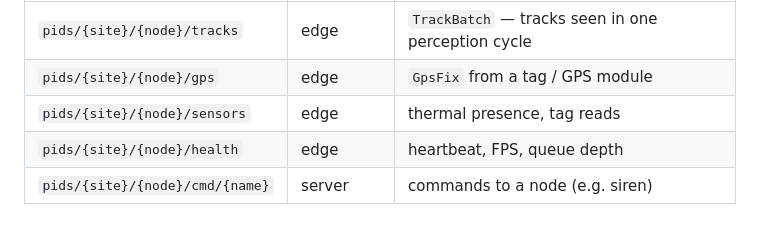
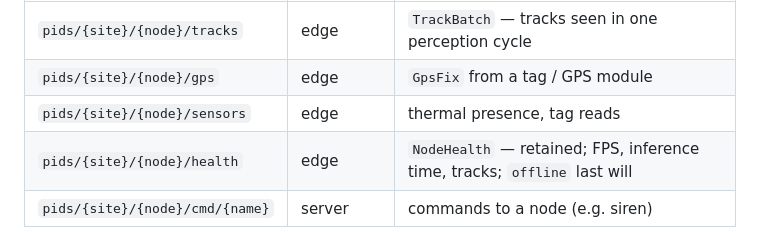
Before and after one commit to hritekuthaiah/pids, a Markdown page: docs/architecture/overview.md, the part around the change. Drawn GitHub-style.

Commit message:
docs: ADR-0011 edge perception pipeline; health topic in overview
Co-Authored-By: Claude Opus 5.5 <noreply@anthropic.com>

```diff
--- a/docs/architecture/overview.md
+++ b/docs/architecture/overview.md
@@ -56,7 +56,7 @@ MQTT topics (`infra/mosquitto/acl` enforces who may publish what):
 | `pids/{site}/{node}/tracks` | edge | `TrackBatch` — tracks seen in one perception cycle |
 | `pids/{site}/{node}/gps` | edge | `GpsFix` from a tag / GPS module |
 | `pids/{site}/{node}/sensors` | edge | thermal presence, tag reads |
-| `pids/{site}/{node}/health` | edge | heartbeat, FPS, queue depth |
+| `pids/{site}/{node}/health` | edge | `NodeHealth` — retained; FPS, inference time, tracks; `offline` last will |
 | `pids/{site}/{node}/cmd/{name}` | server | commands to a node (e.g. siren) |
 
 Inside the platform, the decision engine publishes assessments and alerts to Redis;
```
Also changed, not shown: docs/adr/0011-edge-perception-pipeline.md (added, +61 -0 lines).
